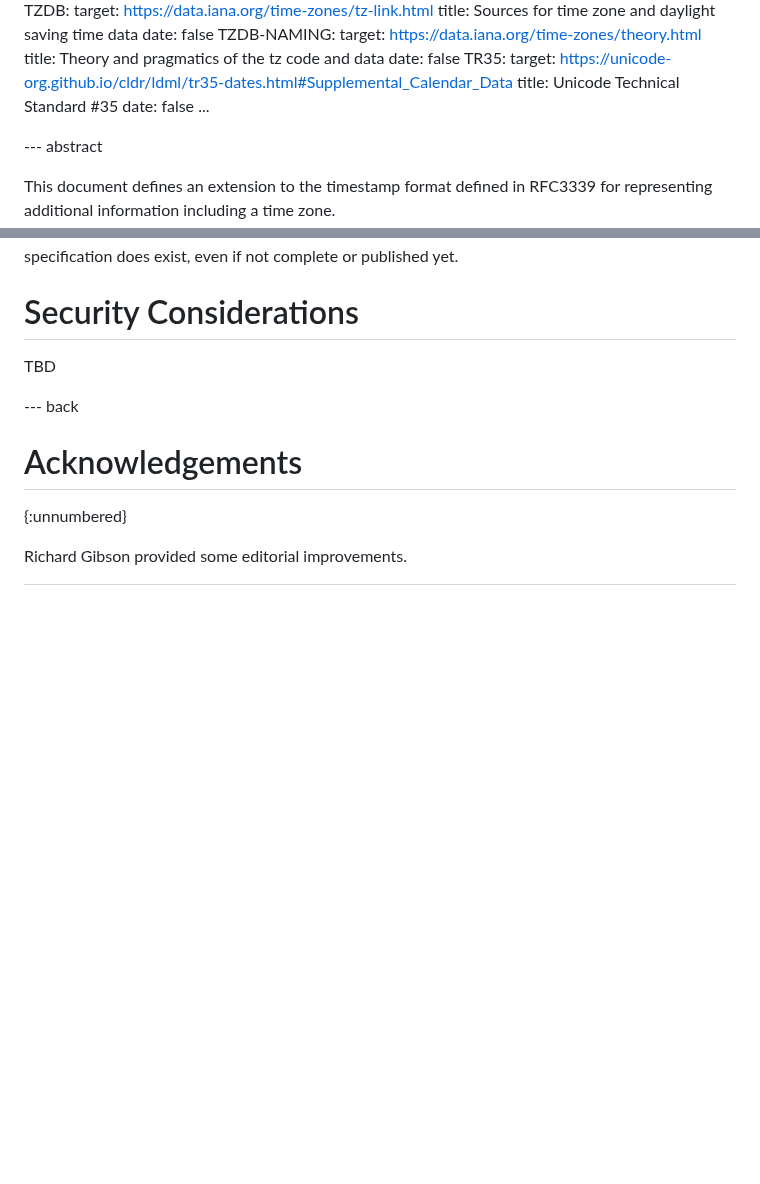
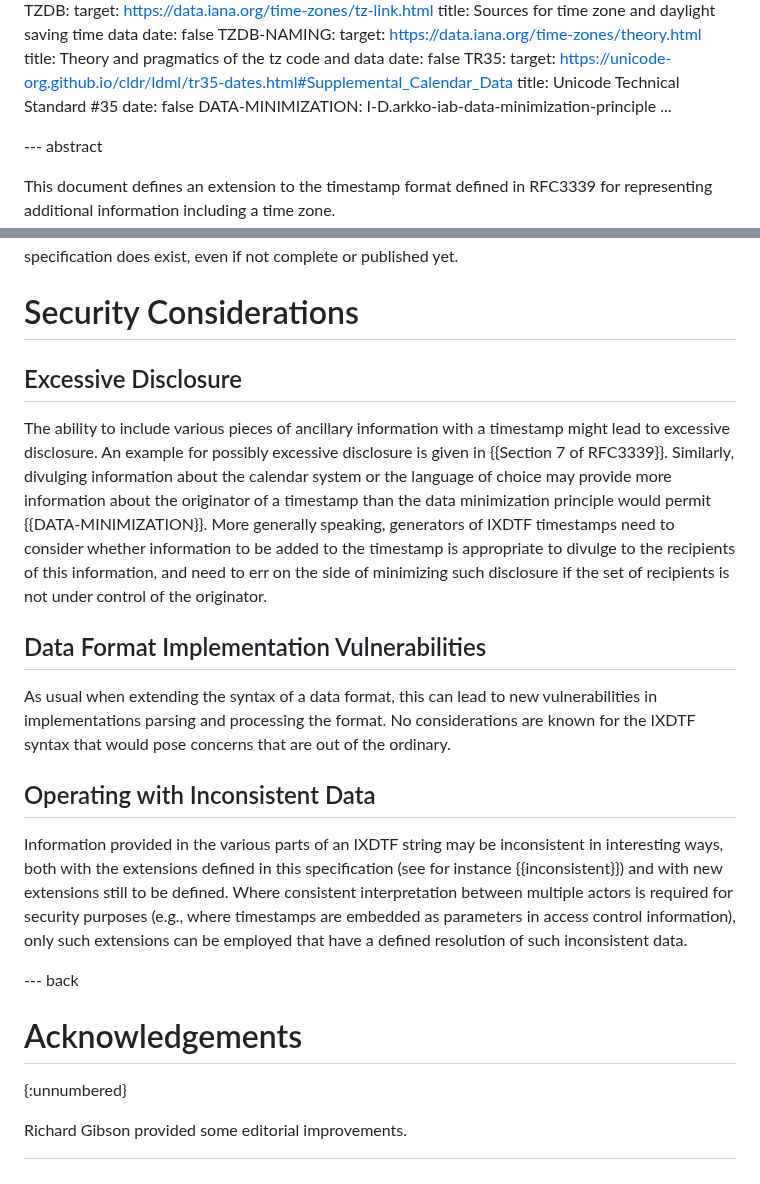
Before and after one commit to ietf-wg-sedate/draft-ietf-sedate-datetime-extended, a Markdown page: draft-ietf-sedate-datetime-extended.md, 2 parts joined by grey strips. Drawn GitHub-style; blank space fills up the shorter version.

Commit message:
Draft security considerations

```diff
--- a/draft-ietf-sedate-datetime-extended.md
+++ b/draft-ietf-sedate-datetime-extended.md
@@ -110,6 +110,7 @@ informative:
     target: https://unicode-org.github.io/cldr/ldml/tr35-dates.html#Supplemental_Calendar_Data
     title: Unicode Technical Standard #35
     date: false
+  DATA-MINIMIZATION: I-D.arkko-iab-data-minimization-principle
 ...
 
 --- abstract
@@ -653,7 +654,40 @@ specification does exist, even if not complete or published yet.
 
 # Security Considerations
 
-TBD
+## Excessive Disclosure
+
+The ability to include various pieces of ancillary information with a
+timestamp might lead to excessive disclosure.
+An example for possibly excessive disclosure is given in {{Section 7 of
+RFC3339}}.
+Similarly, divulging information about the calendar system or the
+language of choice may provide more information about the originator
+of a timestamp than the data minimization principle would permit
+{{DATA-MINIMIZATION}}.
+More generally speaking, generators of IXDTF timestamps need to
+consider whether information to be added to the timestamp is
+appropriate to divulge to the recipients of this information, and need
+to err on the side of minimizing such disclosure if the set of
+recipients is not under control of the originator.
+
+## Data Format Implementation Vulnerabilities
+
+As usual when extending the syntax of a data format, this can lead to
+new vulnerabilities in implementations parsing and processing the
+format.
+No considerations are known for the IXDTF syntax that would pose
+concerns that are out of the ordinary.
+
+## Operating with Inconsistent Data
+
+Information provided in the various parts of an IXDTF string may be
+inconsistent in interesting ways, both with the extensions defined in
+this specification (see for instance {{inconsistent}}) and with new
+extensions still to be defined.
+Where consistent interpretation between multiple actors is required
+for security purposes (e.g., where timestamps are embedded as
+parameters in access control information), only such extensions can be
+employed that have a defined resolution of such inconsistent data.
 
 --- back
 
```
